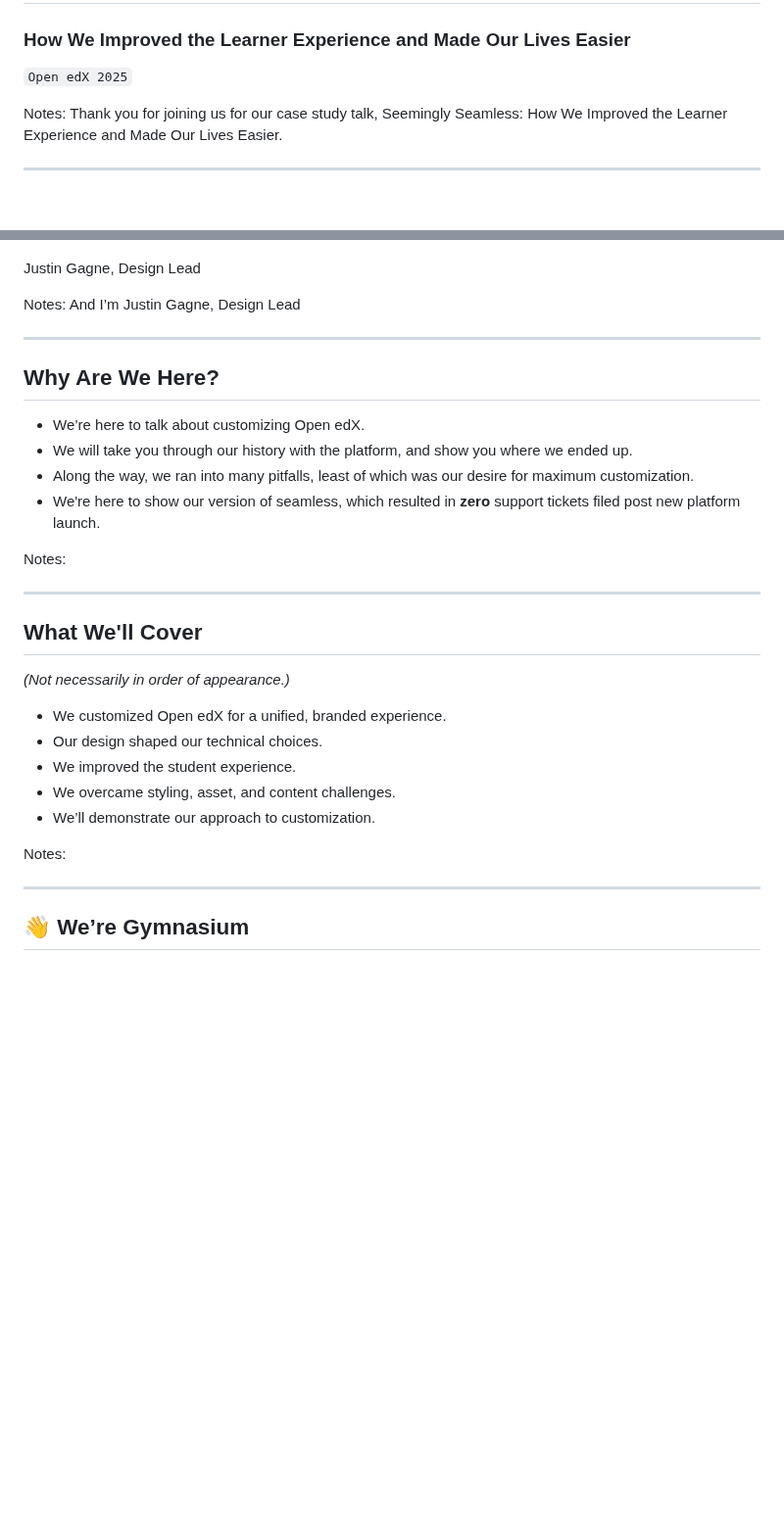
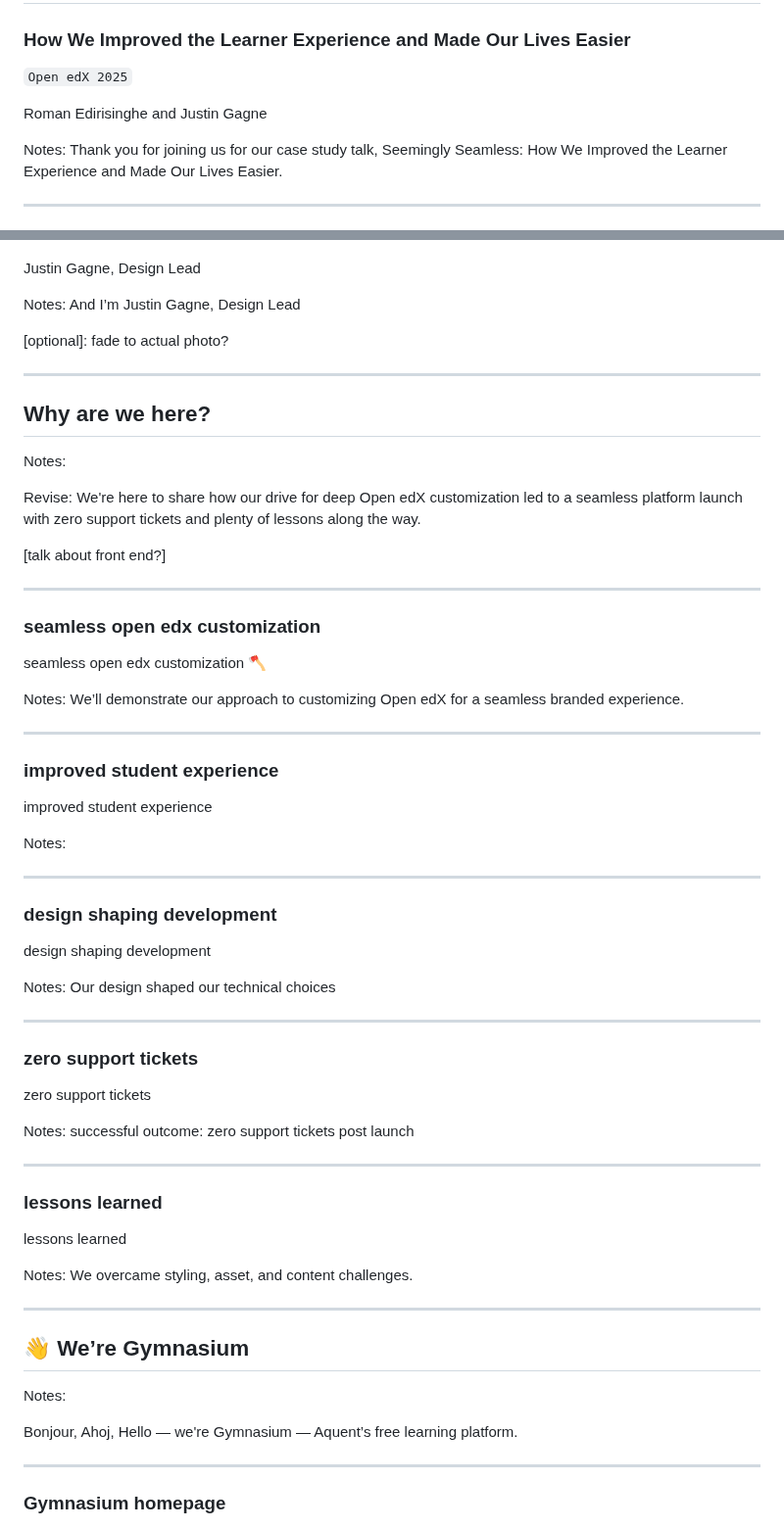
Before and after one commit to thegymnasium/seemingly-seamless, a Markdown page: slides-intro.md, 2 parts joined by grey strips. Shown at 98% size. GitHub-like rendering; blank space fills up the shorter version.

```diff
--- a/slides-intro.md
+++ b/slides-intro.md
@@ -4,6 +4,9 @@
 ### How We Improved the Learner Experience and Made Our Lives Easier
 
 `Open edX 2025`
+
+Roman Edirisinghe and Justin Gagne
+
 
 Notes:
 Thank you for joining us for our case study talk, Seemingly Seamless: How We Improved the Learner Experience and Made Our Lives Easier.
@@ -29,34 +34,75 @@ Justin Gagne, Design Lead
 
 Notes: And I’m Justin Gagne, Design Lead
 
+[optional]: fade to actual photo?
+
 ---
 
-## Why Are We Here?
-
-- We’re here to talk about customizing Open edX.
-- We will take you through our history with the platform, and show you where we ended up.
-- Along the way, we ran into many pitfalls, least of which was our desire for maximum customization.
-- We're here to show our version of seamless, which resulted in **zero** support tickets filed post new platform launch.
+## Why are we here?
 
 Notes:
 
+Revise: We're here to share how our drive for deep Open edX customization led to a seamless platform launch with zero support tickets and plenty of lessons along the way.
+
+[talk about front end?]
+
 ---
 
-## What We'll Cover
-*(Not necessarily in order of appearance.)*
+### seamless open edx customization <!-- .element: class="hide" -->
 
-- We customized Open edX for a unified, branded experience.
-- Our design shaped our technical choices.
-- We improved the student experience.
-- We overcame styling, asset, and content challenges.
-- We’ll demonstrate our approach to customization.
+seamless open edx customization 🪓
 
 Notes:
+We’ll demonstrate our approach to customizing Open edX for a seamless branded experience.
+
+---
+
+### improved student experience <!-- .element: class="hide" -->
+
+improved student experience
+
+Notes:
+
+
+---
+
+### design shaping development <!-- .element: class="hide" -->
+
+design shaping development
+
+Notes:
+Our design shaped our technical choices
+
+---
+
+### zero support tickets <!-- .element: class="hide" -->
+
+zero support tickets
+
+Notes:
+successful outcome: zero support tickets post launch
+
+---
+
+### lessons learned <!-- .element: class="hide" -->
+
+lessons learned
+
+Notes:
+We overcame styling, asset, and content challenges.
 
 ---
 
 ## 👋 We’re Gymnasium
 
+Notes:
+
+Bonjour, Ahoj, Hello — we're Gymnasium — Aquent’s free learning platform.
+
+---
+
+### Gymnasium homepage <!-- .element: class="hide" -->
+
 ![Gymnasium homepage, June 2025.](img/gym-homepage-06-2025-1920w.png)
 
 Notes:
```
Also changed, not shown: other parts of slides-intro.md (+85 -81 lines).
